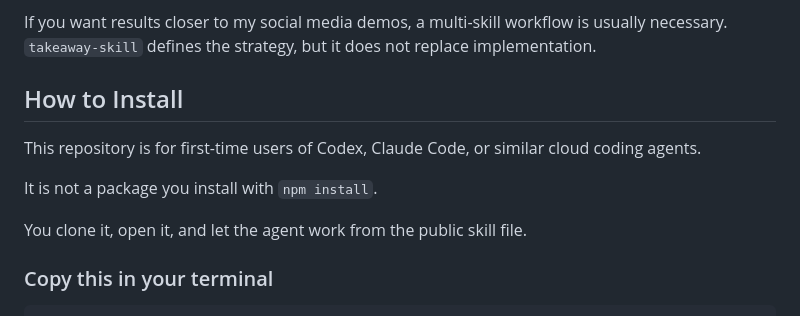
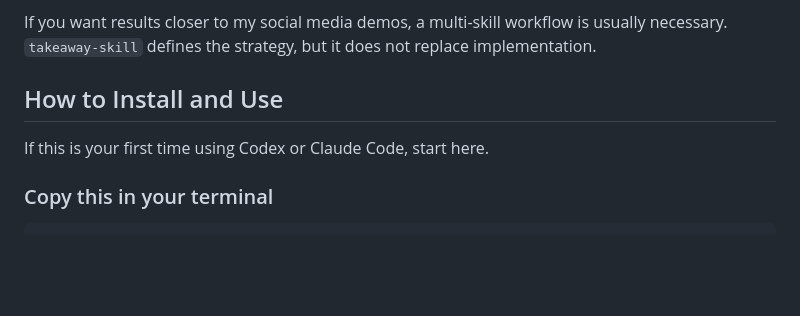
Before and after one commit to julilaoshi/takeaway-skill, a Markdown page: README.md, the part around the change. GitHub-like rendering; blank space fills up the shorter version.

```diff
--- a/README.md
+++ b/README.md
@@ -95,13 +95,9 @@ So the social media version looks stronger not only because of multi-skill coord
 
 If you want results closer to my social media demos, a multi-skill workflow is usually necessary. `takeaway-skill` defines the strategy, but it does not replace implementation.
 
-## How to Install
+## How to Install and Use
 
-This repository is for first-time users of Codex, Claude Code, or similar cloud coding agents.
-
-It is not a package you install with `npm install`.
-
-You clone it, open it, and let the agent work from the public skill file.
+If this is your first time using Codex or Claude Code, start here.
 
 ### Copy this in your terminal
 
```
Also changed, not shown: README.zh-CN.md (+2 -6 lines).
